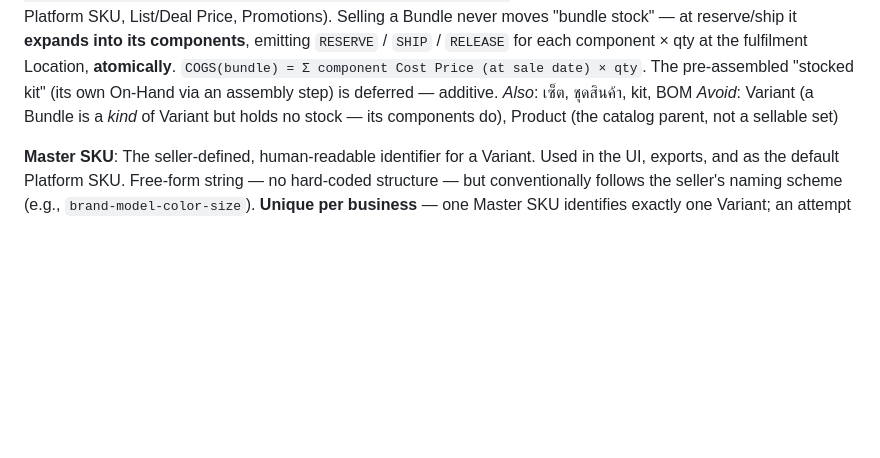
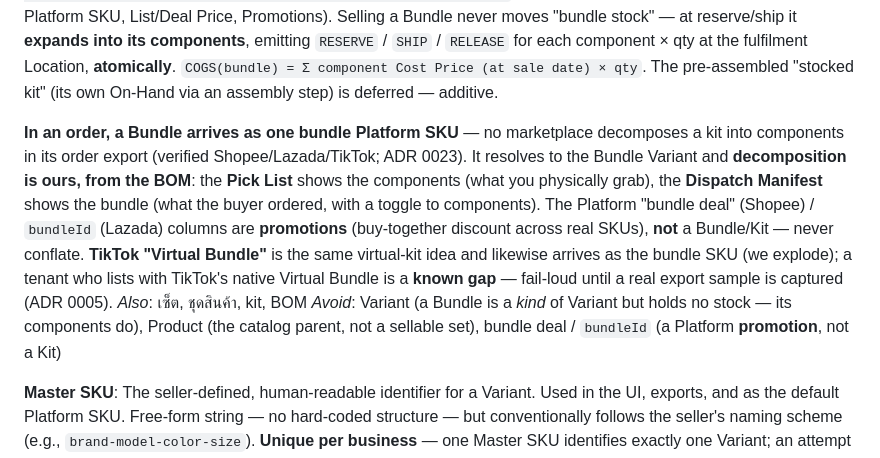
Before and after one commit to tanupat-dev/all-ecom, a Markdown page: docs/context/catalog.md, the part around the change. GitHub-like rendering; blank space fills up the shorter version.

Commit message:
docs(catalog): clarify Bundle vs platform "bundle deal" + order/fulfilment behaviour
Grilled against the real ref-doc exports + the Shopee/Lazada/TikTok order
APIs: no marketplace decomposes a kit in its order export — a Bundle
arrives as one bundle Platform SKU and we explode it from our BOM (Pick
List = components, Manifest = bundle). The platform "bundle deal"/bundleId
columns are promotions, not kits. TikTok native Virtual Bundle is a known
gap — fail-loud until a real sample (Issues #105/#106).

Co-Authored-By: Claude Opus 4.8 (1M context) <noreply@anthropic.com>

```diff
--- a/docs/context/catalog.md
+++ b/docs/context/catalog.md
@@ -16,8 +16,10 @@ _Avoid_: Option (means the attribute, not the combo), sub-product
 
 **Bundle** (Kit):
 A sellable Variant defined by a **BOM** — a list of component `(Variant, qty)` — instead of holding stock itself (see ADR 0014). In MVP a Bundle is **virtual**: it has **no On-Hand of its own**; its availability is derived `= min over components of floor(Available(component, Location) / qty)`. It lists and prices like any Variant (Master SKU, Platform SKU, List/Deal Price, Promotions). Selling a Bundle never moves "bundle stock" — at reserve/ship it **expands into its components**, emitting `RESERVE` / `SHIP` / `RELEASE` for each component × qty at the fulfilment Location, **atomically**. `COGS(bundle) = Σ component Cost Price (at sale date) × qty`. The pre-assembled "stocked kit" (its own On-Hand via an assembly step) is deferred — additive.
+
+**In an order, a Bundle arrives as one bundle Platform SKU** — no marketplace decomposes a kit into components in its order export (verified Shopee/Lazada/TikTok; ADR 0023). It resolves to the Bundle Variant and **decomposition is ours, from the BOM**: the **Pick List** shows the components (what you physically grab), the **Dispatch Manifest** shows the bundle (what the buyer ordered, with a toggle to components). The Platform "bundle deal" (Shopee) / `bundleId` (Lazada) columns are **promotions** (buy-together discount across real SKUs), **not** a Bundle/Kit — never conflate. **TikTok "Virtual Bundle"** is the same virtual-kit idea and likewise arrives as the bundle SKU (we explode); a tenant who lists with TikTok's native Virtual Bundle is a **known gap** — fail-loud until a real export sample is captured (ADR 0005).
 _Also_: เซ็ต, ชุดสินค้า, kit, BOM
-_Avoid_: Variant (a Bundle is a *kind* of Variant but holds no stock — its components do), Product (the catalog parent, not a sellable set)
+_Avoid_: Variant (a Bundle is a *kind* of Variant but holds no stock — its components do), Product (the catalog parent, not a sellable set), bundle deal / `bundleId` (a Platform **promotion**, not a Kit)
 
 **Master SKU**:
 The seller-defined, human-readable identifier for a Variant. Used in the UI, exports, and as the default Platform SKU. Free-form string — no hard-coded structure — but conventionally follows the seller's naming scheme (e.g., `brand-model-color-size`). **Unique per business** — one Master SKU identifies exactly one Variant; an attempt to assign a Master SKU that already exists is rejected/fail-loud (it would make the catalog ambiguous). (Distinct from Platform SKU, which is *not* one-to-one — a Variant may have several Platform SKUs.) Distinct from the internal numeric DB ID, which is never shown to users.
```
